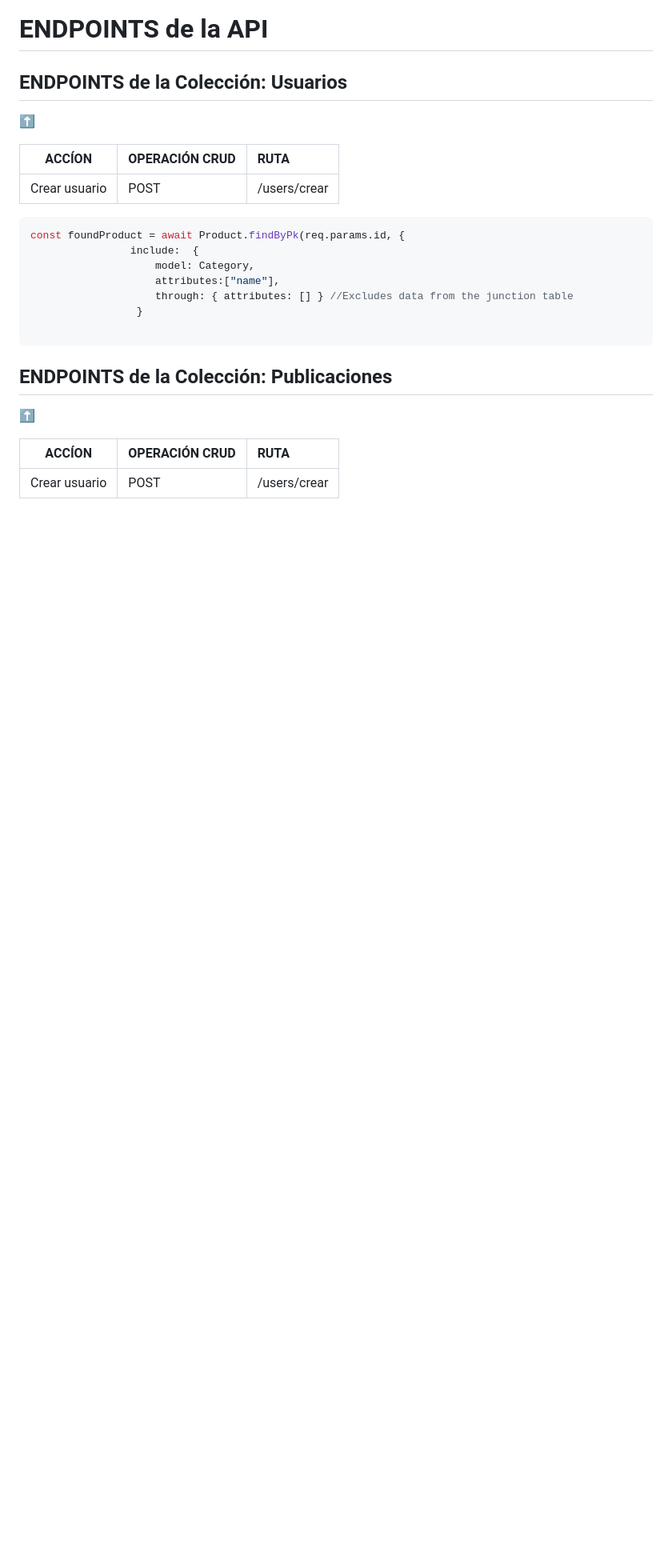
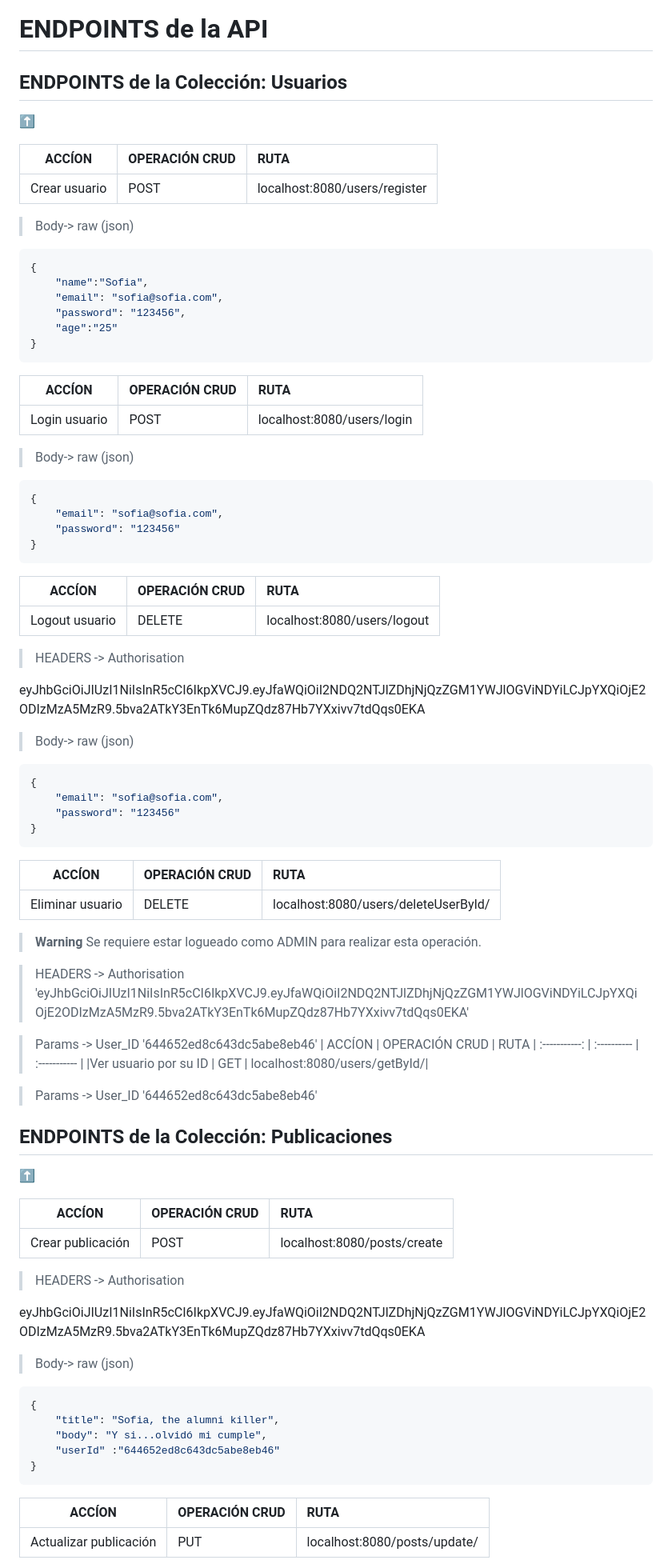
Before and after one commit to jllanas1986/BACKEND_SOCIALNET, a Markdown page: README.md, the part around one of its changes. Shown at 80% size. Rendered like a GitHub page; blank space fills up the shorter version.

Commit message:
README Final stage 13

````diff
--- a/README.md
+++ b/README.md
@@ -110,21 +110,82 @@ Se requiere modificar la estructura del index.js (project root) de manera muy es
 
 | ACCÍON  | OPERACIÓN CRUD | RUTA
 | :-----------:   | :---------- | :----------- |
-|Crear usuario | POST  | /users/crear|
+|Crear usuario | POST  | localhost:8080/users/register|
 
+>Body-> raw (json)
+```js
+{
+    "name":"Sofia",
+    "email": "sofia@sofia.com",
+    "password": "123456",
+    "age":"25"
+}
+```
+| ACCÍON  | OPERACIÓN CRUD | RUTA
+| :-----------:   | :---------- | :----------- |
+|Login usuario | POST  | localhost:8080/users/login|
 
+>Body-> raw (json)
 ```js
-const foundProduct = await Product.findByPk(req.params.id, {
-                include:  {
-                    model: Category,
-                    attributes:["name"],
-                    through: { attributes: [] } //Excludes data from the junction table
-                 }
+{
+    "email": "sofia@sofia.com",
+    "password": "123456"
+}
+```
+| ACCÍON  | OPERACIÓN CRUD | RUTA
+| :-----------:   | :---------- | :----------- |
+|Logout usuario | DELETE | localhost:8080/users/logout|
 
+>HEADERS -> Authorisation
+
+eyJhbGciOiJIUzI1NiIsInR5cCI6IkpXVCJ9.eyJfaWQiOiI2NDQ2NTJlZDhjNjQzZGM1YWJlOGViNDYiLCJpYXQiOjE2ODIzMzA5MzR9.5bva2ATkY3EnTk6MupZQdz87Hb7YXxivv7tdQqs0EKA
+
+>Body-> raw (json)
+```js
+{
+    "email": "sofia@sofia.com",
+    "password": "123456"
+}
 ```
+| ACCÍON  | OPERACIÓN CRUD | RUTA
+| :-----------:   | :---------- | :----------- |
+|Eliminar usuario | DELETE | localhost:8080/users/deleteUserById/|
+
+> __Warning__
+Se requiere estar logueado como ADMIN para realizar esta operación.
+
+>HEADERS -> Authorisation
+'eyJhbGciOiJIUzI1NiIsInR5cCI6IkpXVCJ9.eyJfaWQiOiI2NDQ2NTJlZDhjNjQzZGM1YWJlOGViNDYiLCJpYXQiOjE2ODIzMzA5MzR9.5bva2ATkY3EnTk6MupZQdz87Hb7YXxivv7tdQqs0EKA'
+
+>Params -> User_ID
+'644652ed8c643dc5abe8eb46'
+| ACCÍON  | OPERACIÓN CRUD | RUTA
+| :-----------:   | :---------- | :----------- |
+|Ver usuario por su ID | GET | localhost:8080/users/getById/|
+
+>Params -> User_ID
+'644652ed8c643dc5abe8eb46'
+
 ## ENDPOINTS de la Colección: Publicaciones
 [⬆️](#índice)
 
 | ACCÍON  | OPERACIÓN CRUD | RUTA
 | :-----------:   | :---------- | :----------- |
-|Crear usuario | POST  | /users/crear|
+|Crear publicación | POST | localhost:8080/posts/create|
+
+>HEADERS -> Authorisation
+
+eyJhbGciOiJIUzI1NiIsInR5cCI6IkpXVCJ9.eyJfaWQiOiI2NDQ2NTJlZDhjNjQzZGM1YWJlOGViNDYiLCJpYXQiOjE2ODIzMzA5MzR9.5bva2ATkY3EnTk6MupZQdz87Hb7YXxivv7tdQqs0EKA
+
+>Body-> raw (json)
+```js
+{
+    "title": "Sofia, the alumni killer",
+    "body": "Y si...olvidó mi cumple",
+    "userId" :"644652ed8c643dc5abe8eb46"
+}
+```
+| ACCÍON  | OPERACIÓN CRUD | RUTA
+| :-----------:   | :---------- | :----------- |
+|Actualizar publicación | PUT | localhost:8080/posts/update/|
+
````
Also changed, not shown: other parts of README.md (+122 -16 lines).
